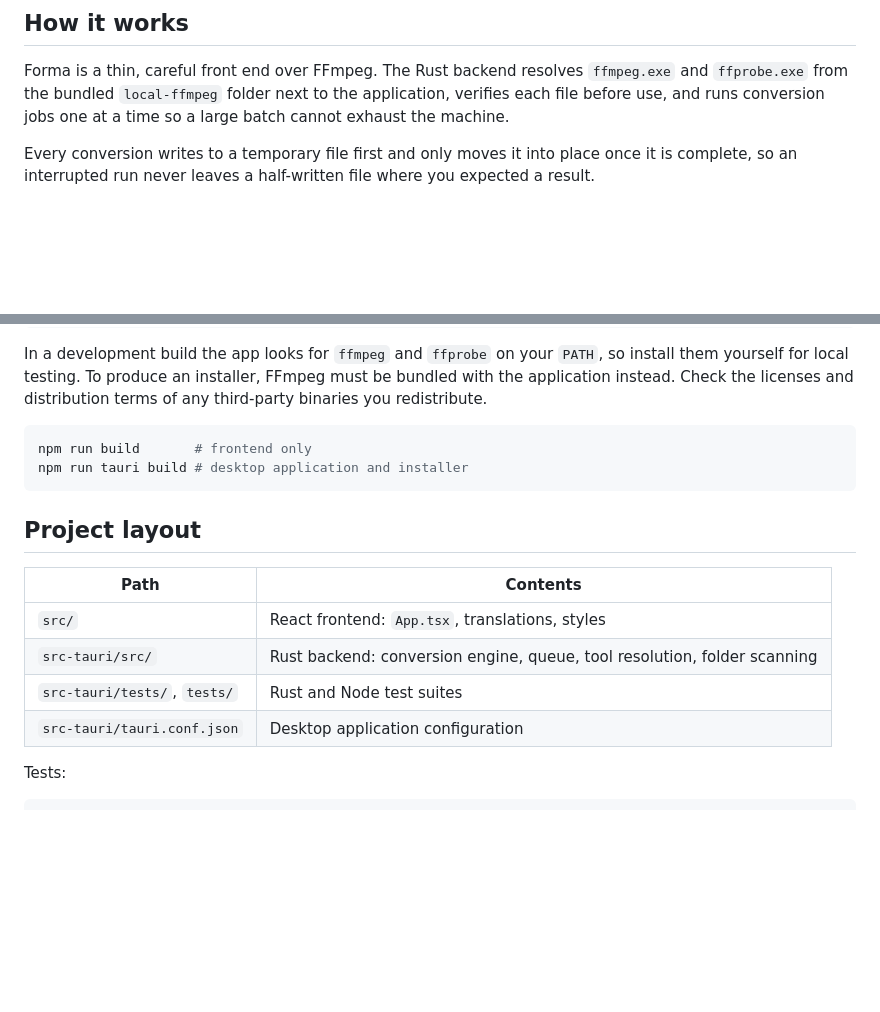
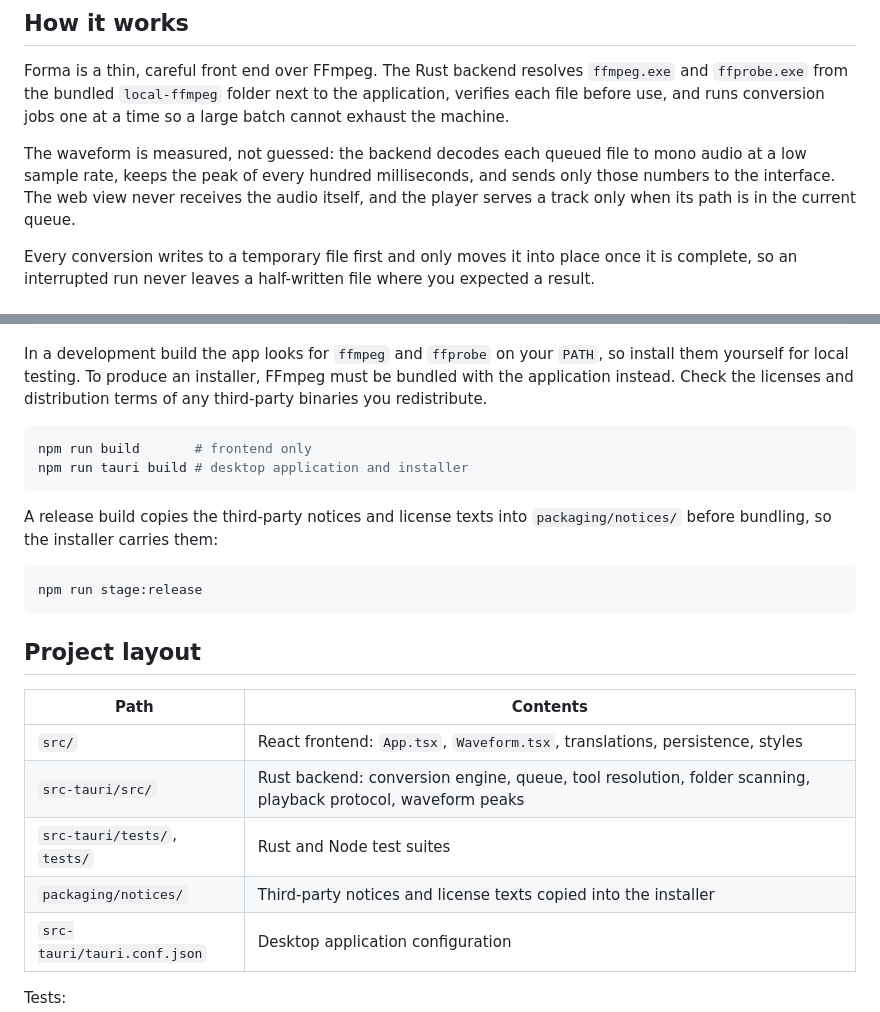
Before and after one commit to lucasgattas/Forma-Audio-Converter, a Markdown page: README.md, 2 parts joined by grey strips. GitHub-like rendering; blank space fills up the shorter version.

````diff
--- a/README.md
+++ b/README.md
@@ -38,6 +42,8 @@ Third-party components and their licenses are listed in `THIRD-PARTY-NOTICES.txt
 ## How it works
 
 Forma is a thin, careful front end over FFmpeg. The Rust backend resolves `ffmpeg.exe` and `ffprobe.exe` from the bundled `local-ffmpeg` folder next to the application, verifies each file before use, and runs conversion jobs one at a time so a large batch cannot exhaust the machine.
+
+The waveform is measured, not guessed: the backend decodes each queued file to mono audio at a low sample rate, keeps the peak of every hundred milliseconds, and sends only those numbers to the interface. The web view never receives the audio itself, and the player serves a track only when its path is in the current queue.
 
 Every conversion writes to a temporary file first and only moves it into place once it is complete, so an interrupted run never leaves a half-written file where you expected a result.
 
@@ -57,13 +63,20 @@ npm run build       # frontend only
 npm run tauri build # desktop application and installer
 ```
 
+A release build copies the third-party notices and license texts into `packaging/notices/` before bundling, so the installer carries them:
+
+```sh
+npm run stage:release
+```
+
 ## Project layout
 
 | Path | Contents |
 | --- | --- |
-| `src/` | React frontend: `App.tsx`, translations, styles |
-| `src-tauri/src/` | Rust backend: conversion engine, queue, tool resolution, folder scanning |
+| `src/` | React frontend: `App.tsx`, `Waveform.tsx`, translations, persistence, styles |
+| `src-tauri/src/` | Rust backend: conversion engine, queue, tool resolution, folder scanning, playback protocol, waveform peaks |
 | `src-tauri/tests/`, `tests/` | Rust and Node test suites |
+| `packaging/notices/` | Third-party notices and license texts copied into the installer |
 | `src-tauri/tauri.conf.json` | Desktop application configuration |
 
 Tests:
````
Also changed, not shown: other parts of README.md (+9 -5 lines), docs/code-signing.md (added, +68 -0 lines), assets/screenshot.png.
